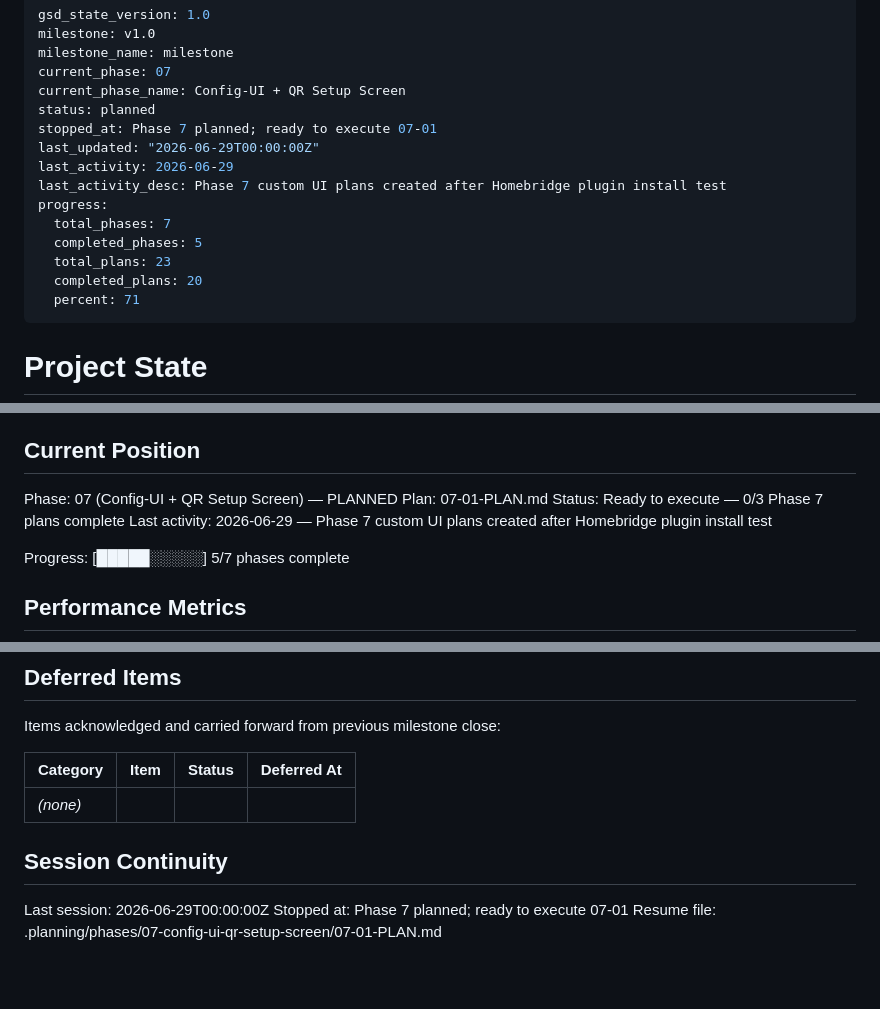
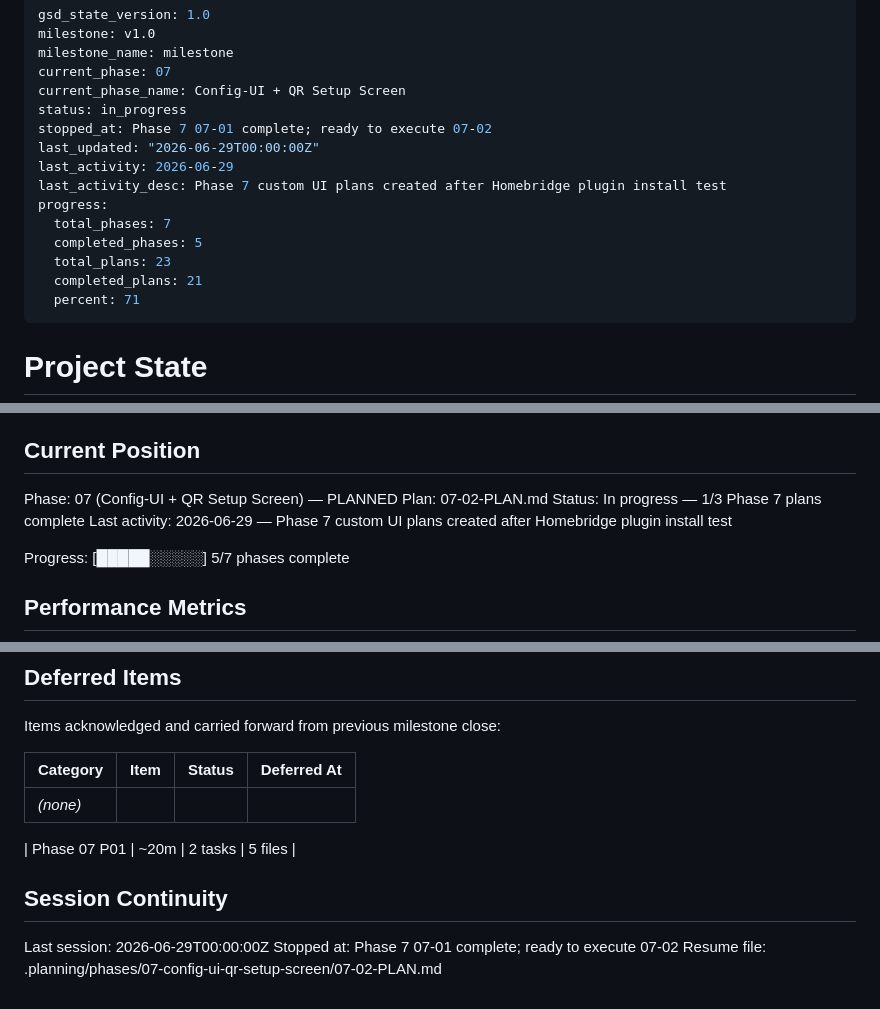
Before and after one commit to supagroova/homebridge-tuya-smartlife, a Markdown page: .planning/STATE.md, 3 parts joined by grey strips. Drawn GitHub-style; blank space fills up the shorter version.

Commit message:
docs(07-01): summarize config ui schema

```diff
--- a/.planning/STATE.md
+++ b/.planning/STATE.md
@@ -4,8 +4,8 @@ milestone: v1.0
 milestone_name: milestone
 current_phase: 07
 current_phase_name: Config-UI + QR Setup Screen
-status: planned
-stopped_at: Phase 7 planned; ready to execute 07-01
+status: in_progress
+stopped_at: Phase 7 07-01 complete; ready to execute 07-02
 last_updated: "2026-06-29T00:00:00Z"
 last_activity: 2026-06-29
 last_activity_desc: Phase 7 custom UI plans created after Homebridge plugin install test
@@ -13,7 +13,7 @@ progress:
   total_phases: 7
   completed_phases: 5
   total_plans: 23
-  completed_plans: 20
+  completed_plans: 21
   percent: 71
 ---
 
@@ -29,8 +29,8 @@ See: .planning/PROJECT.md (updated 2026-06-24)
 ## Current Position
 
 Phase: 07 (Config-UI + QR Setup Screen) — PLANNED
-Plan: 07-01-PLAN.md
-Status: Ready to execute — 0/3 Phase 7 plans complete
+Plan: 07-02-PLAN.md
+Status: In progress — 1/3 Phase 7 plans complete
 Last activity: 2026-06-29 — Phase 7 custom UI plans created after Homebridge plugin install test
 
 Progress: [█████░░░░░] 5/7 phases complete
@@ -121,8 +121,10 @@ Items acknowledged and carried forward from previous milestone close:
 |----------|------|--------|-------------|
 | *(none)* | | | |
 
+| Phase 07 P01 | ~20m | 2 tasks | 5 files |
+
 ## Session Continuity
 
 Last session: 2026-06-29T00:00:00Z
-Stopped at: Phase 7 planned; ready to execute 07-01
-Resume file: .planning/phases/07-config-ui-qr-setup-screen/07-01-PLAN.md
+Stopped at: Phase 7 07-01 complete; ready to execute 07-02
+Resume file: .planning/phases/07-config-ui-qr-setup-screen/07-02-PLAN.md
```
Also changed, not shown: .planning/ROADMAP.md (+2 -2 lines), 1 other file.
